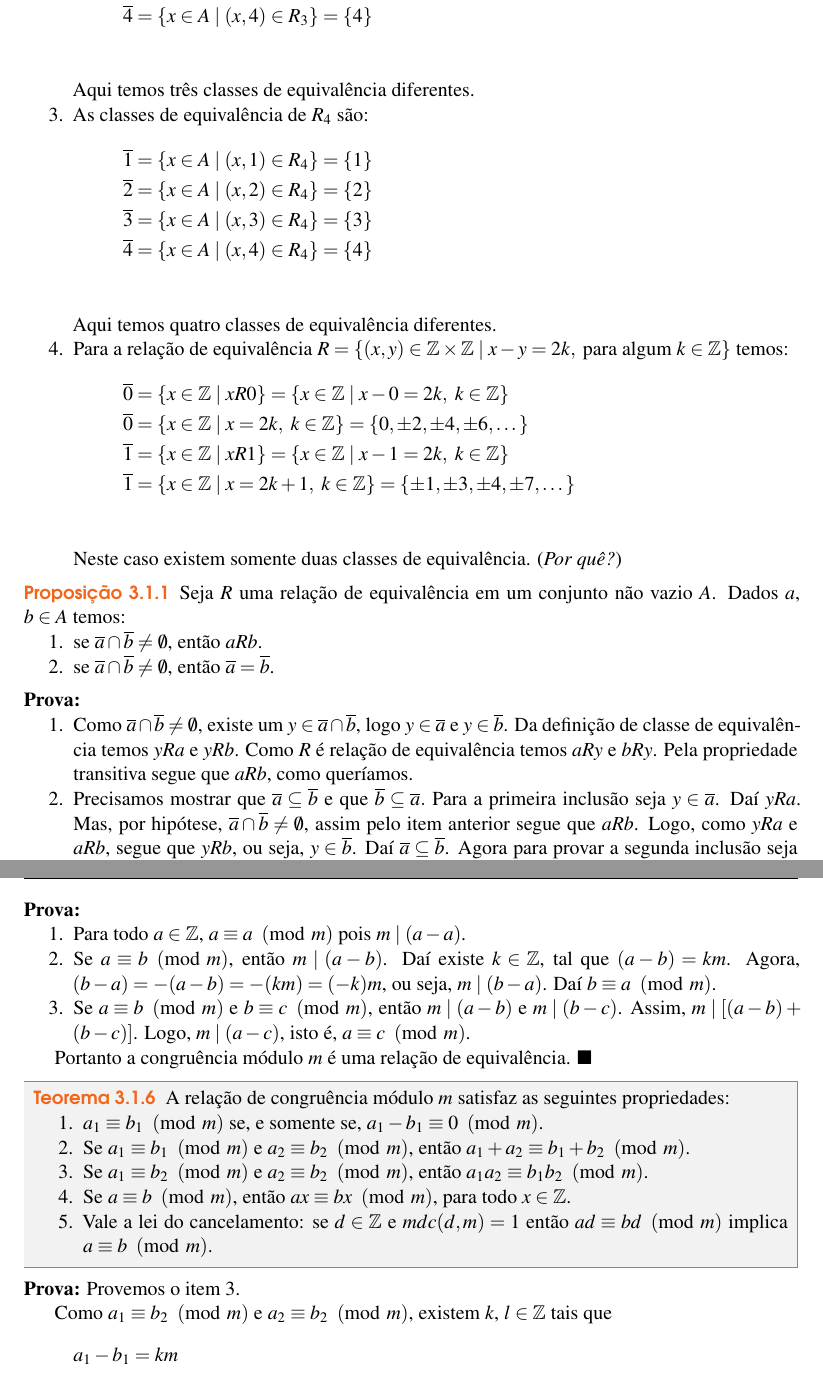
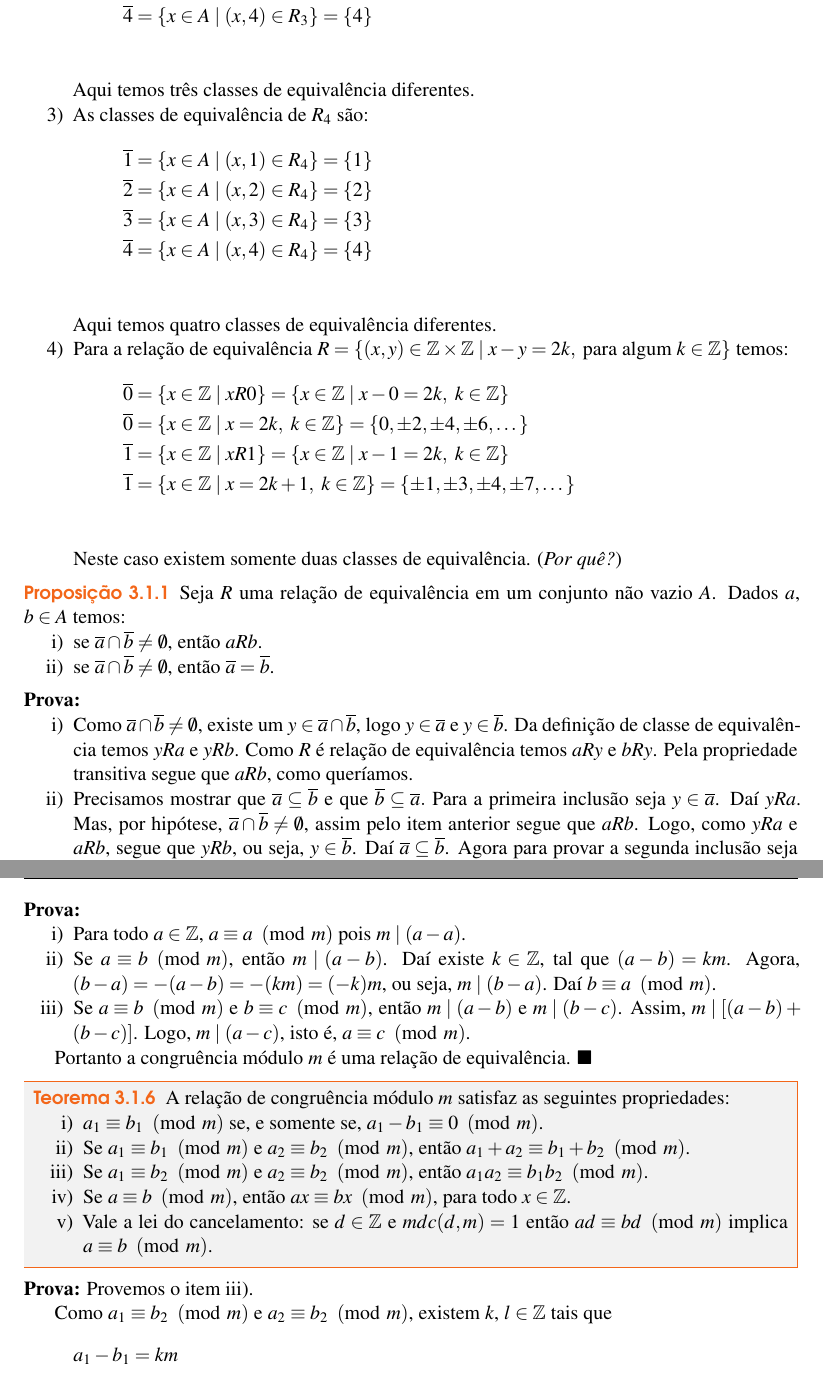
Before and after one commit to jfreitasunb/Algebra-1, a LaTeX book (Algebra_1.tex, which reads relacoes-e-funcoes.tex): two parts of pages 17 and 19 of 24, joined at a grey line, cut so that both start at the same text. Compiled offline with XeLaTeX.

Commit message:
Formatação do texto.

```diff
--- a/relacoes-e-funcoes.tex
+++ b/relacoes-e-funcoes.tex
@@ -158,13 +158,13 @@ Em virtude da observação anterior a definição de relação de equivalência
 
 \begin{proposicao}
 	Seja $R$ uma rela{\c c}{\~a}o de equival{\^e}ncia em um conjunto n{\~a}o vazio $A$. Dados $a$, $b \in A$ temos:
-	\begin{enumerate}
+	\begin{enumerate}[label={\roman*})]
 		\item se $\overline{a} \cap \overline{b} \ne \emptyset$, ent{\~a}o $aRb$.
 		\item se  $\overline{a} \cap \overline{b} \neq \emptyset$, ent{\~a}o $\overline{a} = \overline{b}$.
 	\end{enumerate}
 \end{proposicao}
 \begin{prova}
-	\begin{enumerate}
+	\begin{enumerate}[label={\roman*})]
 		\item Como  $\overline{a} \cap \overline{b} \ne \emptyset$, existe um $y \in \overline{a} \cap \overline{b}$, logo $y \in \overline{a}$ e $y \in \overline{b}$. Da defini{\c c}{\~a}o de classe de equival{\^e}ncia temos $yRa$ e $yRb$. Como $R$ {\'e} rela{\c c}{\~a}o de equival{\^e}ncia temos $aRy$ e $bRy$. Pela propriedade transitiva segue que $aRb$, como quer{\'\i}amos.
 
 		\item Precisamos mostrar que $\overline{a} \sub \overline{b}$ e que $\overline{b} \sub \overline{a}.$ Para a primeira inclusão seja $y \in \overline{a}$. Da{\'\i} $yRa$. Mas, por hipótese, $\overline{a}\cap\overline{b}\neq\emptyset$, assim pelo item anterior segue que $aRb$. Logo, como $yRa$ e $aRb$, segue que $yRb$, ou seja, $y \in \overline{b}$. Da{\'\i} $\overline{a}\sub\overline{b}$. Agora para provar a segunda inclusão seja $x \in \overline{b}$. Então $xRb$. Novamente, $\overline{a} \cap \overline{b} \ne \emptyset$ e então pelo item anterior segue que $aRb$. Assim uma vez que $R$ é uma relação de equivalência temos $bRa$ e de $xRb$ obtemos $xRa$, ou seja, $x \in \overline{a}$. Com isso $\overline{b} \sub \overline{a}$. Portanto $\overline{a} = \overline{b}$, como queríamos.
@@ -257,7 +257,7 @@ Em virtude da observação anterior a definição de relação de equivalência
 	A congru{\^e}ncia m{\'o}dulo $m$ {\'e} uma rela{\c c}{\~a}o de equival{\^e}ncia em $\z$.
 \end{proposicao}
 \begin{prova}
-	\begin{enumerate}
+	\begin{enumerate}[label={\roman*})]
 		\item Para todo $a \in \z$, $a\equiv a\pmod{m}$ pois $m\mid (a-a)$.
 		\item Se $a\equiv b\pmod{m}$, ent{\~a}o $m\mid (a - b)$. Da{\'\i} existe $k \in \z$, tal que $(a - b) = km$. Agora, $(b - a) = -(a - b) = -(km) = (-k)m$, ou seja, $m \mid (b - a)$. Da{\'\i} $b\equiv a \pmod{m}$.
 		\item Se $a\equiv b\pmod{m}$ e $b\equiv c\pmod{m}$, ent{\~a}o $m\mid (a-b)$ e $m\mid (b-c)$. Assim, $m\mid [(a-b)+(b-c)]$. Logo, $m\mid (a-c)$, isto {\'e}, $a\equiv c\pmod{m}$.
@@ -268,16 +268,16 @@ Em virtude da observação anterior a definição de relação de equivalência
 
 \begin{teorema}
 	A rela{\c c}{\~a}o de congru{\^e}ncia m{\'o}dulo $m$ satisfaz as seguintes propriedades:
-	\begin{enumerate}
+	\begin{enumerate}[label={\roman*})]
 		\item $a_{1}\equiv b_{1}\pmod{m}$ se, e somente se, $a_{1}-b_{1}\equiv 0\pmod{m}$.
 		\item Se $a_{1}\equiv b_{1}\pmod{m}$ e $a_{2}\equiv b_{2}\pmod{m}$, ent{\~a}o $a_{1}+a_{2}\equiv b_{1}+b_{2}\pmod{m}$.
-		\item Se $a_{1}\equiv b_{2}\pmod{m}$ e $a_{2}\equiv b_{2}\pmod{m}$, ent{\~a}o $a_{1}a_{2}\equiv b_{1}b_{2}\pmod{m}$.
+		\item Se $a_{1}\equiv b_{2}\pmod{m}$ e $a_{2}\equiv b_{2}\pmod{m}$, ent{\~a}o $a_{1}a_{2}\equiv b_{1}b_{2}\pmod{m}$.\label{item_provado}
 		\item Se $a\equiv b\pmod{m}$, ent{\~a}o $ax\equiv bx\pmod{m}$, para todo $x \in \z$.
 		\item Vale a lei do cancelamento: se $d \in \z$ e $mdc(d,m) = 1$ ent{\~a}o $ad \equiv bd \pmod{m}$ implica $a\equiv b \pmod{m}$.
 	\end{enumerate}
 \end{teorema}
 \begin{prova}
-	Provemos o item 3.
+	Provemos o item \ref{item_provado}.
 
 	Como $a_{1}\equiv b_{2}\pmod{m}$ e $a_{2}\equiv b_{2}\pmod{m}$, existem $k$, $l \in \z$ tais que
 	\begin{align*}
```
Also changed, not shown: relacoes-e-funcoes.tex (14 more changed lines).
